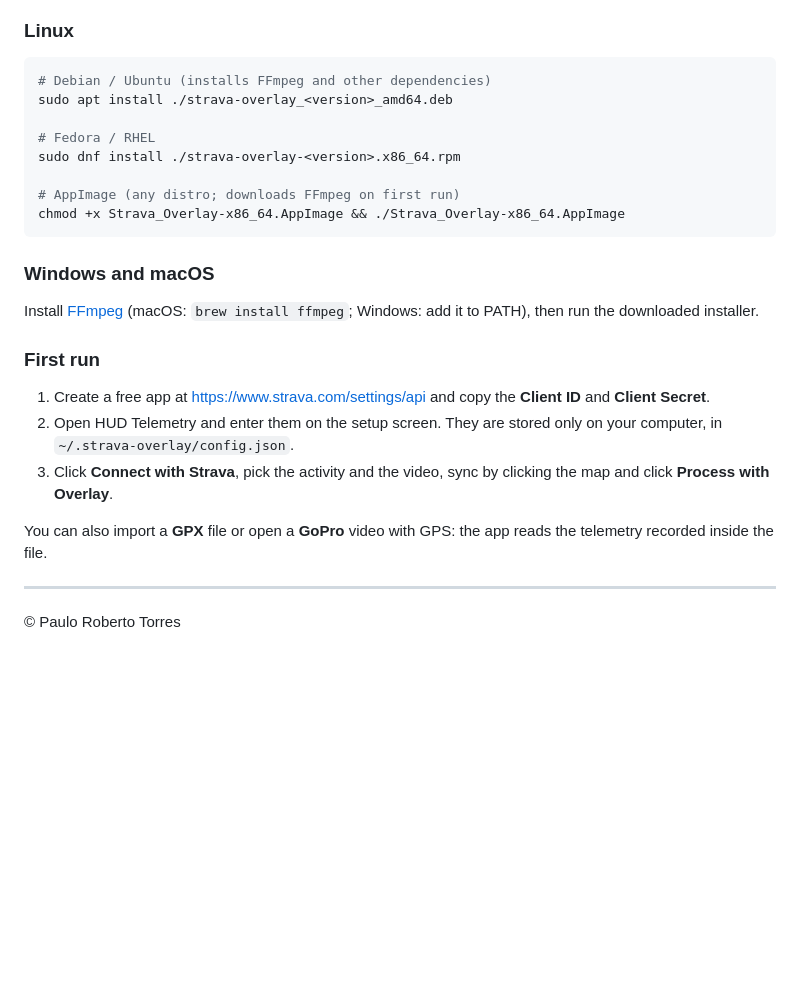
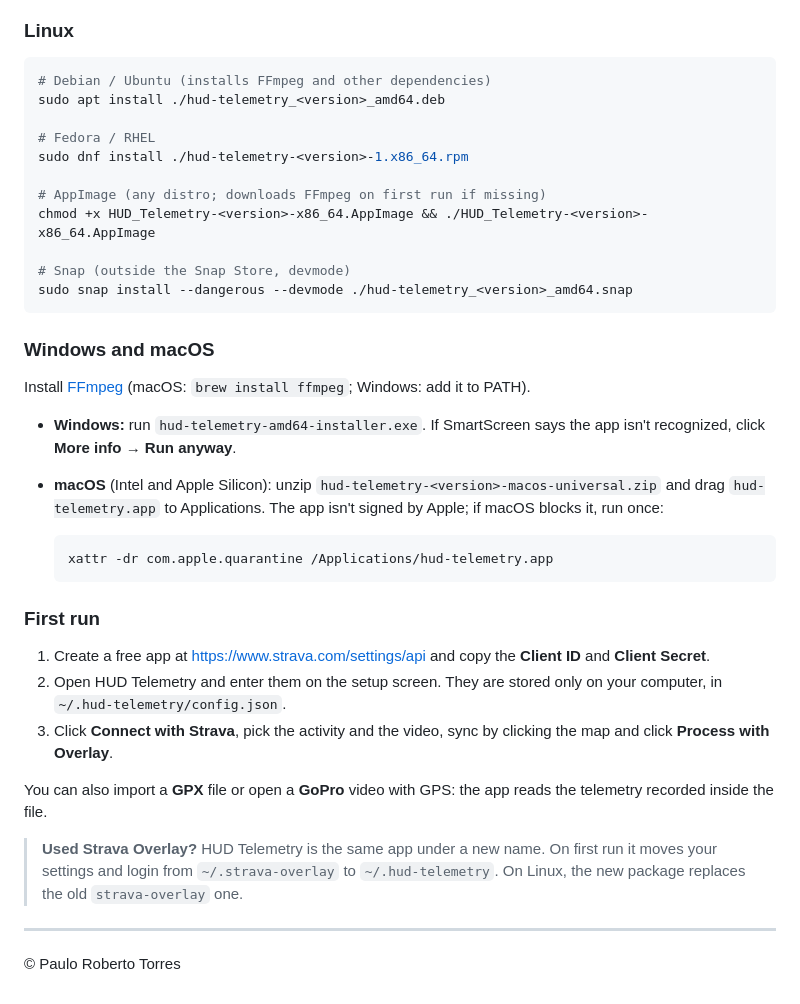
Before and after one commit to PauloTorresApps/hud-telemetry-site, a Markdown page: README.md, the part around one of its changes. Drawn GitHub-style; blank space fills up the shorter version.

````diff
--- a/README.md
+++ b/README.md
@@ -84,32 +107,50 @@ Get the installer for your system from
 
 ```bash
 # Debian / Ubuntu (installs FFmpeg and other dependencies)
-sudo apt install ./strava-overlay_<version>_amd64.deb
+sudo apt install ./hud-telemetry_<version>_amd64.deb
 
 # Fedora / RHEL
-sudo dnf install ./strava-overlay-<version>.x86_64.rpm
+sudo dnf install ./hud-telemetry-<version>-1.x86_64.rpm
 
-# AppImage (any distro; downloads FFmpeg on first run)
-chmod +x Strava_Overlay-x86_64.AppImage && ./Strava_Overlay-x86_64.AppImage
+# AppImage (any distro; downloads FFmpeg on first run if missing)
+chmod +x HUD_Telemetry-<version>-x86_64.AppImage && ./HUD_Telemetry-<version>-x86_64.AppImage
+
+# Snap (outside the Snap Store, devmode)
+sudo snap install --dangerous --devmode ./hud-telemetry_<version>_amd64.snap
 ```
 
 ### Windows and macOS
 
 Install [FFmpeg](https://ffmpeg.org/download.html) (macOS: `brew install ffmpeg`;
-Windows: add it to PATH), then run the downloaded installer.
+Windows: add it to PATH).
+
+- **Windows:** run `hud-telemetry-amd64-installer.exe`. If SmartScreen says the
+  app isn't recognized, click **More info → Run anyway**.
+- **macOS** (Intel and Apple Silicon): unzip
+  `hud-telemetry-<version>-macos-universal.zip` and drag `hud-telemetry.app`
+  to Applications. The app isn't signed by Apple; if macOS blocks it, run once:
+
+  ```bash
+  xattr -dr com.apple.quarantine /Applications/hud-telemetry.app
+  ```
 
 ### First run
 
 1. Create a free app at https://www.strava.com/settings/api and copy the
    **Client ID** and **Client Secret**.
 2. Open HUD Telemetry and enter them on the setup screen. They are stored only
-   on your computer, in `~/.strava-overlay/config.json`.
+   on your computer, in `~/.hud-telemetry/config.json`.
 3. Click **Connect with Strava**, pick the activity and the video, sync by
    clicking the map and click **Process with Overlay**.
 
 You can also import a **GPX** file or open a **GoPro** video with GPS: the app
 reads the telemetry recorded inside the file.
 
+> **Used Strava Overlay?** HUD Telemetry is the same app under a new name. On
+> first run it moves your settings and login from `~/.strava-overlay` to
+> `~/.hud-telemetry`. On Linux, the new package replaces the old
+> `strava-overlay` one.
+
 ---
 
 © Paulo Roberto Torres
````
Also changed, not shown: other parts of README.md (+31 -8 lines).
